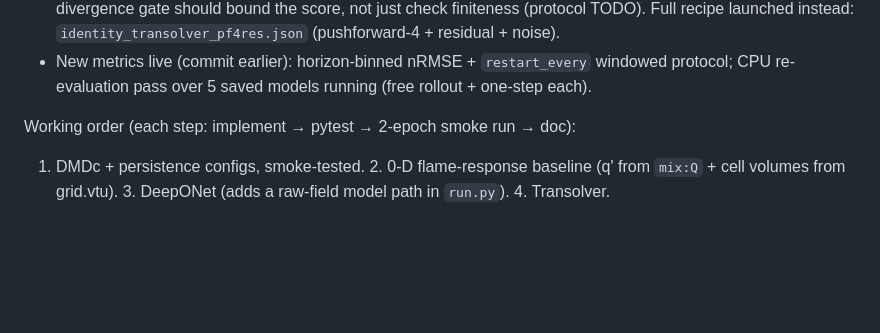
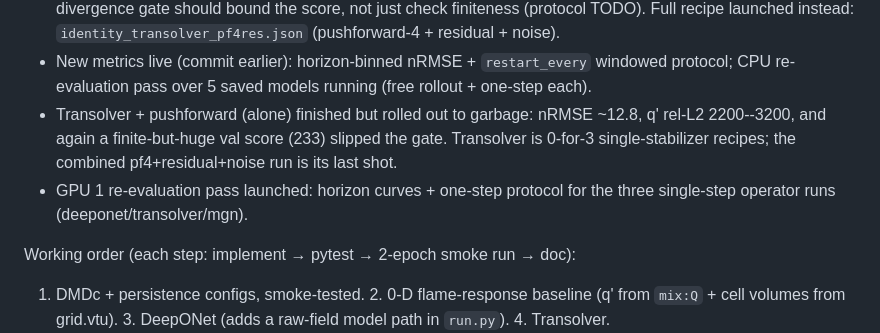
Before and after one commit to tgbaffetti/FlameBench, a Markdown page: WORKLOG.md, the part around the change. GitHub-like rendering; blank space fills up the shorter version.

Commit message:
docs(worklog): transolver pushforward-only also fails in rollout
Co-Authored-By: Claude Fable 5 <noreply@anthropic.com>
Claude-Session: https://claude.ai/code/session_01Hku7mkAFFQPpEbLENi6WrU

```diff
--- a/WORKLOG.md
+++ b/WORKLOG.md
@@ -175,6 +175,11 @@ Principle: one representative per family, mesh-native, natural phi(t) injection.
   `identity_transolver_pf4res.json` (pushforward-4 + residual + noise).
 - New metrics live (commit earlier): horizon-binned nRMSE + `restart_every` windowed protocol;
   CPU re-evaluation pass over 5 saved models running (free rollout + one-step each).
+- Transolver + pushforward (alone) finished but rolled out to garbage: nRMSE ~12.8, q' rel-L2
+  2200--3200, and again a finite-but-huge val score (233) slipped the gate. Transolver is
+  0-for-3 single-stabilizer recipes; the combined pf4+residual+noise run is its last shot.
+- GPU 1 re-evaluation pass launched: horizon curves + one-step protocol for the three
+  single-step operator runs (deeponet/transolver/mgn).
 
 Working order (each step: implement → pytest → 2-epoch smoke run → doc):
 1. DMDc + persistence configs, smoke-tested. 2. 0-D flame-response baseline (q' from `mix:Q` +
```
